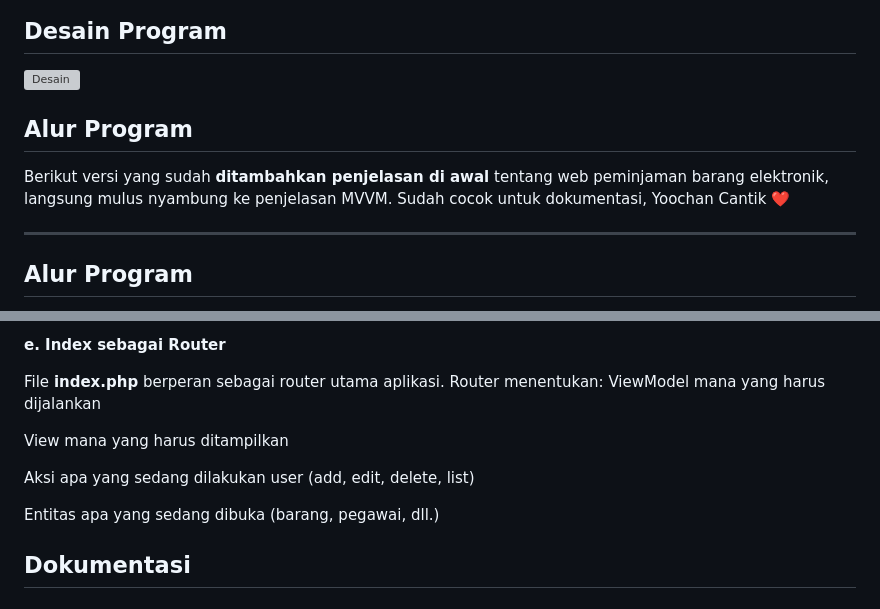
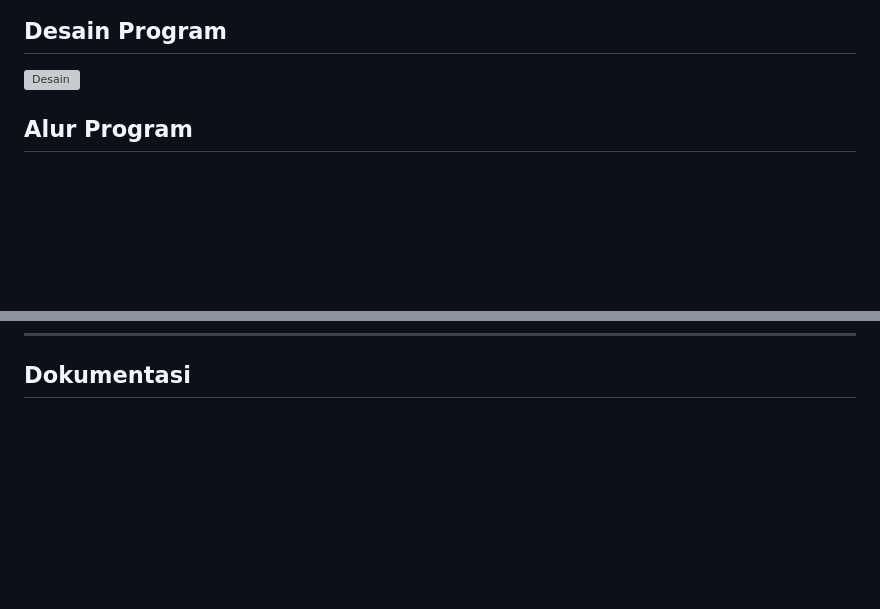
Before and after one commit to firda888-r/TP10DPBO2425C2, a Markdown page: README.md, 2 parts joined by grey strips. GitHub-like rendering; blank space fills up the shorter version; grey boxes are pictures that could not be loaded.

```diff
--- a/README.md
+++ b/README.md
@@ -5,10 +5,6 @@ untuk keberkahannya maka saya tidak melakukan kecurang seperti yang telah dispes
 ## Desain Program
 <img width="1057" height="522" alt="Desain" src="https://github.com/user-attachments/assets/a4f27155-2aa3-40d6-ade3-51c4b5a01168" />
 
-## Alur Program
-Berikut versi yang sudah **ditambahkan penjelasan di awal** tentang web peminjaman barang elektronik, langsung mulus nyambung ke penjelasan MVVM. Sudah cocok untuk dokumentasi, Yoochan Cantik ❤️
-
----
 
 ## **Alur Program**
 
@@ -184,22 +111,3 @@ Hasil query database yang dikirim oleh ViewModel ditampilkan baris per baris pad
-**e. Index se­bagai Router**
-
-
-File **index.php** berperan sebagai router utama aplikasi.
-Router menentukan:
-ViewModel mana yang harus dijalankan
-
-
-View mana yang harus ditampilkan
-
-
-Aksi apa yang sedang dilakukan user (add, edit, delete, list)
-
-
-Entitas apa yang sedang dibuka (barang, pegawai, dll.)
-
-
-
-
 
 ## Dokumentasi
 ## Create, Update, Delete Barang
```
Also changed, not shown: other parts of README.md (+1 -70 lines).
